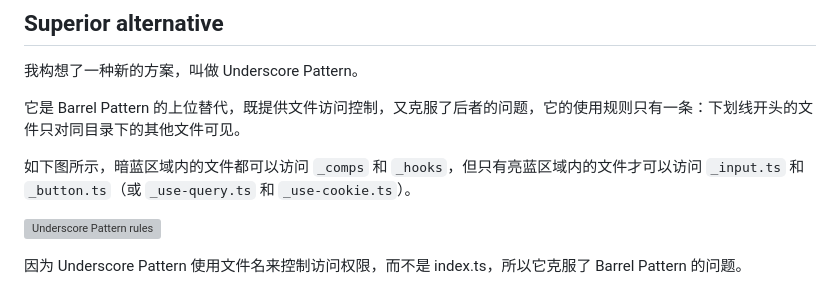
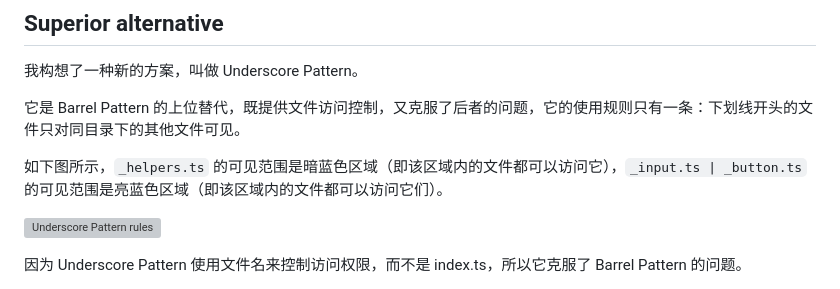
Before and after one commit to jynxio/www.jynxio.com, a Markdown page: post/what-i-think-of-barrel-pattern/index.md, the part around the change. GitHub-like rendering; grey boxes are pictures that could not be loaded.

Commit message:
docs: Improve post (what-i-think-of-barrel-pattern)

```diff
--- a/post/what-i-think-of-barrel-pattern/index.md
+++ b/post/what-i-think-of-barrel-pattern/index.md
@@ -128,7 +128,7 @@ import Smile from 'lucide-react/dist/esm/icons/smile.js';
 
 它是 Barrel Pattern 的上位替代，既提供文件访问控制，又克服了后者的问题，它的使用规则只有一条：下划线开头的文件只对同目录下的其他文件可见。
 
-如下图所示，暗蓝区域内的文件都可以访问 `_comps` 和 `_hooks`，但只有亮蓝区域内的文件才可以访问 `_input.ts` 和 `_button.ts`（或 `_use-query.ts` 和 `_use-cookie.ts`）。
+如下图所示，`_helpers.ts` 的可见范围是暗蓝色区域（即该区域内的文件都可以访问它），`_input.ts | _button.ts` 的可见范围是亮蓝色区域（即该区域内的文件都可以访问它们）。
 
 ![Underscore Pattern rules](./img/underscore-pattern-rule.png)
 
```
